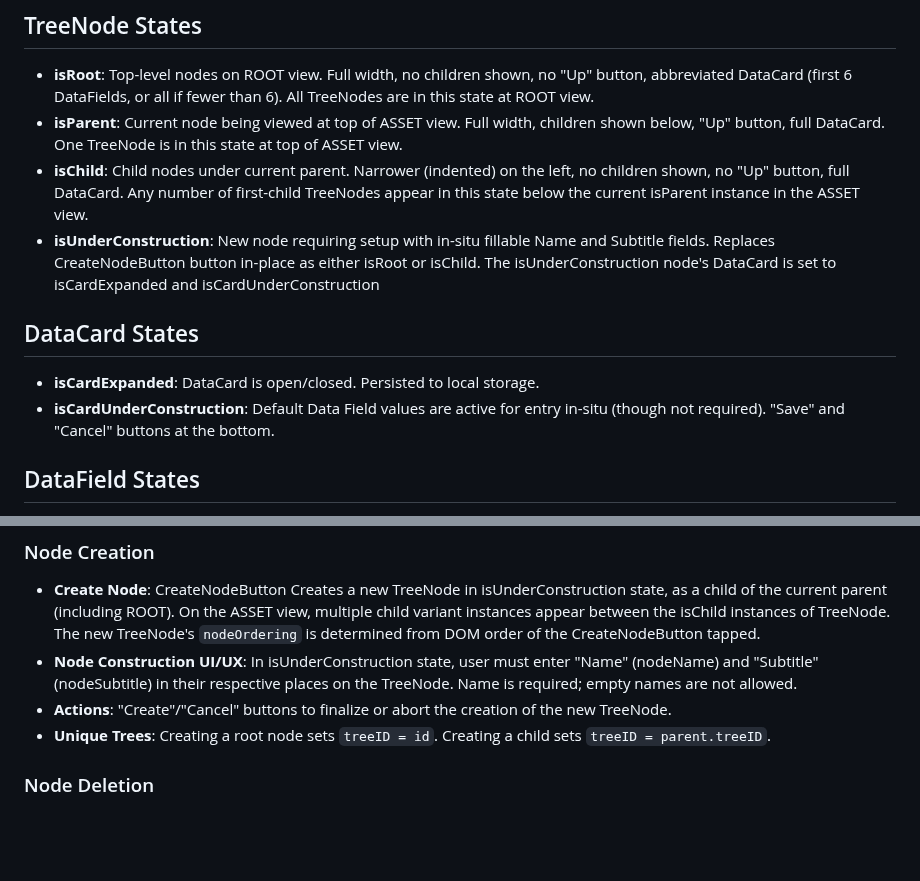
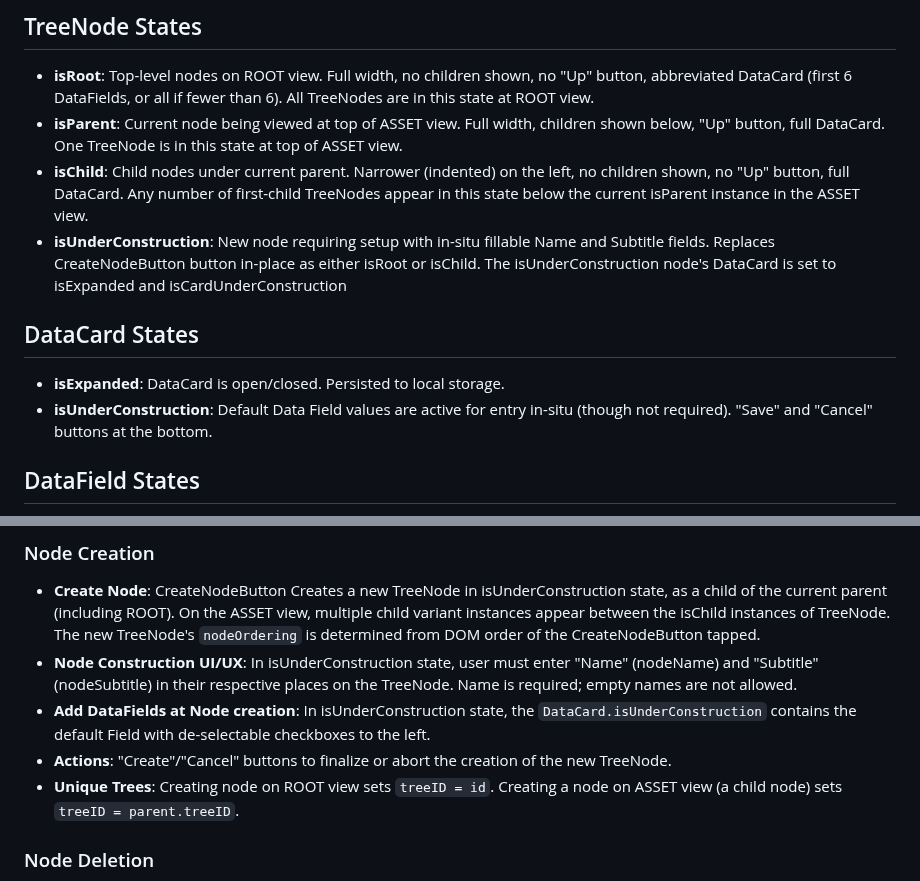
Before and after one commit to blarvin/complete-maintenance-management, a Markdown page: SPECIFICATION.md, 2 parts joined by grey strips. Drawn GitHub-style; blank space fills up the shorter version.

Commit message:
Add DataField.isUnderConstruction details

```diff
--- a/SPECIFICATION.md
+++ b/SPECIFICATION.md
@@ -46,11 +46,11 @@ This structure enables users to construct and understand detailed hierarchical m
 - **isRoot**: Top-level nodes on ROOT view. Full width, no children shown, no "Up" button, abbreviated DataCard (first 6 DataFields, or all if fewer than 6). All TreeNodes are in this state at ROOT view.
 - **isParent**: Current node being viewed at top of ASSET view. Full width, children shown below, "Up" button, full DataCard. One TreeNode is in this state at top of ASSET view.
 - **isChild**: Child nodes under current parent. Narrower (indented) on the left, no children shown, no "Up" button, full DataCard. Any number of first-child TreeNodes appear in this state below the current isParent instance in the ASSET view.
-- **isUnderConstruction**: New node requiring setup with in-situ fillable Name and Subtitle fields. Replaces CreateNodeButton button in-place as either isRoot or isChild. The isUnderConstruction node's DataCard is set to isCardExpanded and isCardUnderConstruction
+- **isUnderConstruction**: New node requiring setup with in-situ fillable Name and Subtitle fields. Replaces CreateNodeButton button in-place as either isRoot or isChild. The isUnderConstruction node's DataCard is set to isExpanded and isCardUnderConstruction
 
 ## DataCard States
-- **isCardExpanded**: DataCard is open/closed. Persisted to local storage.
-- **isCardUnderConstruction**: Default Data Field values are active for entry in-situ (though not required). "Save" and "Cancel" buttons at the bottom.
+- **isExpanded**: DataCard is open/closed. Persisted to local storage.
+- **isUnderConstruction**: Default Data Field values are active for entry in-situ (though not required). "Save" and "Cancel" buttons at the bottom.
 
 ## DataField States
 - **isMetadataExpanded**: Field Details area is expanded/collapsed. Persisted to local storage.
@@ -75,8 +75,9 @@ This structure enables users to construct and understand detailed hierarchical m
 ### Node Creation
 - **Create Node**: CreateNodeButton Creates a new TreeNode in isUnderConstruction state, as a child of the current parent (including ROOT). On the ASSET view, multiple child variant instances appear between the isChild instances of TreeNode. The new TreeNode's `nodeOrdering` is determined from DOM order of the CreateNodeButton tapped.
 - **Node Construction UI/UX**: In isUnderConstruction state, user must enter "Name" (nodeName) and "Subtitle" (nodeSubtitle) in their respective places on the TreeNode. Name is required; empty names are not allowed.
+- **Add DataFields at Node creation**: In isUnderConstruction state, the `DataCard.isUnderConstruction` contains the default Field with de-selectable checkboxes to the left.
 - **Actions**: "Create"/"Cancel" buttons to finalize or abort the creation of the new TreeNode.
-- **Unique Trees**: Creating a root node sets `treeID = id`. Creating a child sets `treeID = parent.treeID`.
+- **Unique Trees**: Creating node on ROOT view sets `treeID = id`. Creating a node on ASSET view (a child node) sets `treeID = parent.treeID`.
 
 ### Node Deletion
 - **Delete Tree Node**: Button Available in NodeTools section of DataCard. Confirmation required.
```
